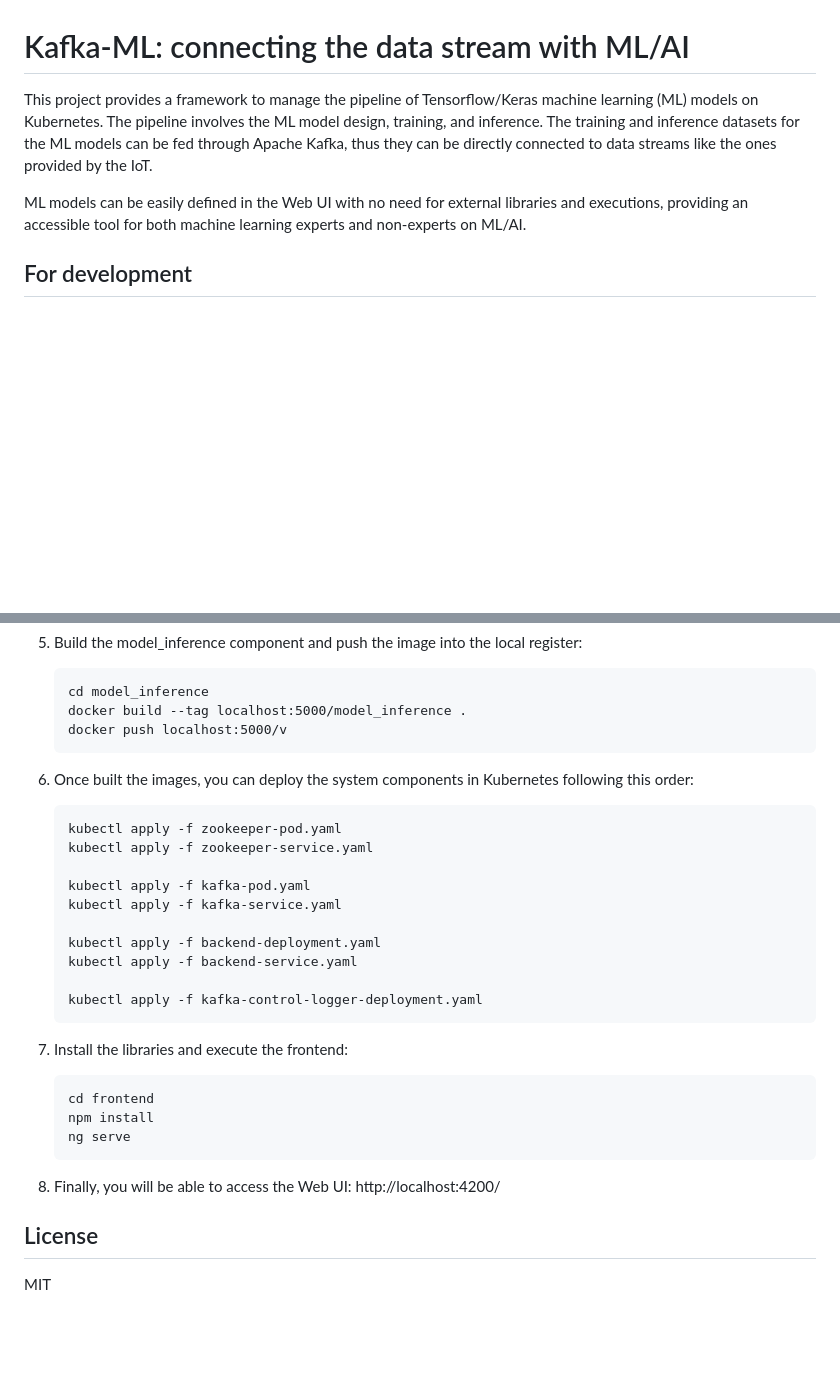
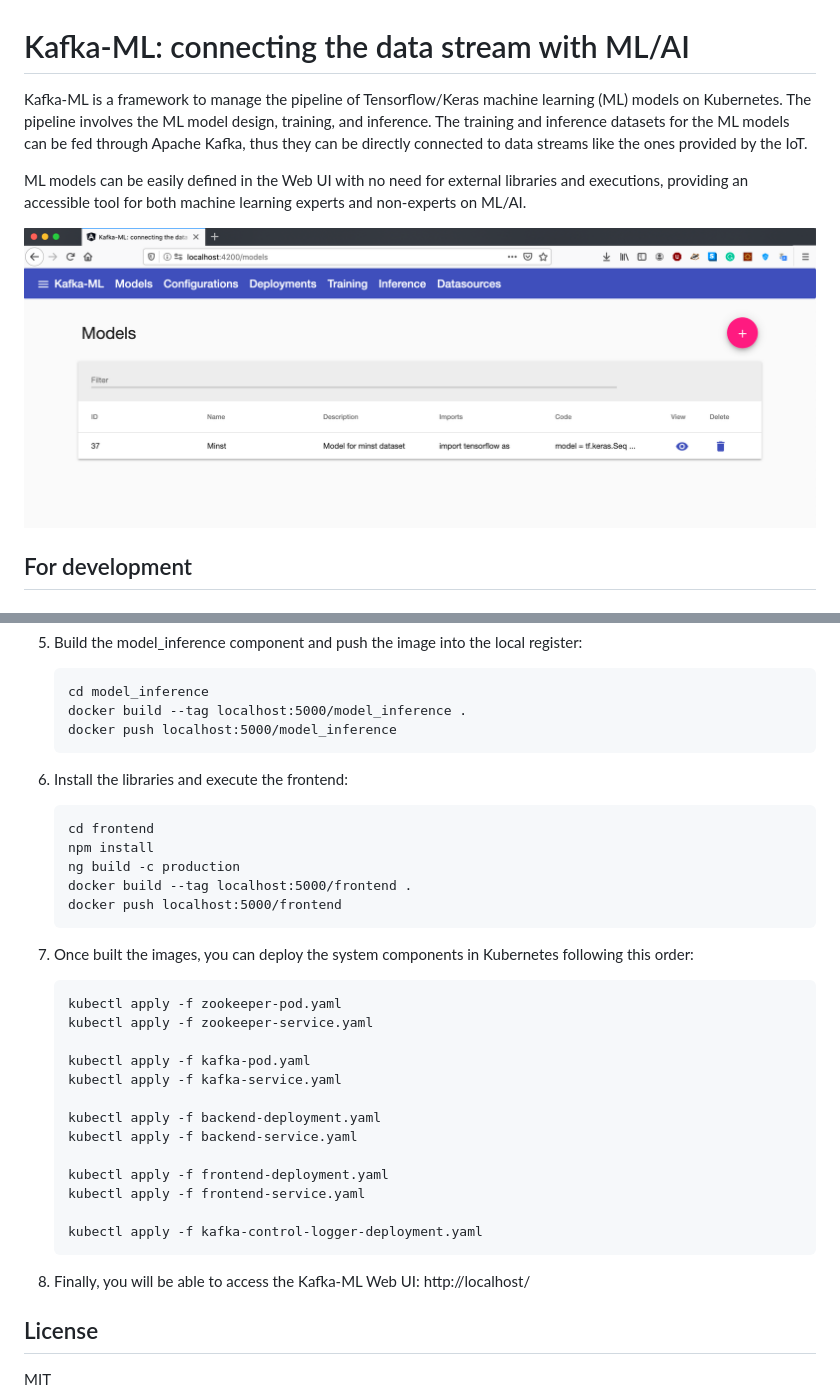
Before and after one commit to ertis-research/kafka-ml, a Markdown page: README.md, 2 parts joined by grey strips. Rendered like a GitHub page; pictures changed too: images/frontend.png (added); blank space fills up the shorter version.

````diff
--- a/README.md
+++ b/README.md
@@ -1,9 +1,10 @@
 # Kafka-ML: connecting the data stream with ML/AI
 
-This project provides a framework to manage the pipeline of Tensorflow/Keras machine learning (ML) models on Kubernetes. The pipeline involves the ML model design, training, and inference. The training and inference datasets for the ML models can be fed through Apache Kafka, thus they can be directly connected to data streams like the ones provided by the IoT.
+Kafka-ML is a framework to manage the pipeline of Tensorflow/Keras machine learning (ML) models on Kubernetes. The pipeline involves the ML model design, training, and inference. The training and inference datasets for the ML models can be fed through Apache Kafka, thus they can be directly connected to data streams like the ones provided by the IoT.
 
 ML models can be easily defined in the Web UI with no need for external libraries and executions, providing an accessible tool for both machine learning experts and non-experts on ML/AI.
 
+![Kafka-ML](images/frontend.png)
 ## For development
 
 ### Requirements
@@ -45,10 +46,19 @@ ML models can be easily defined in the Web UI with no need for external librarie
     ```
     cd model_inference
     docker build --tag localhost:5000/model_inference .
-    docker push localhost:5000/v
+    docker push localhost:5000/model_inference
     ```
 
-6. Once built the images, you can deploy the system components in Kubernetes following this order:
+6. Install the libraries and execute the frontend:
+    ```
+    cd frontend
+    npm install
+    ng build -c production
+    docker build --tag localhost:5000/frontend .
+    docker push localhost:5000/frontend
+    ```
+
+7. Once built the images, you can deploy the system components in Kubernetes following this order:
     ```
     kubectl apply -f zookeeper-pod.yaml
     kubectl apply -f zookeeper-service.yaml
@@ -59,17 +69,13 @@ ML models can be easily defined in the Web UI with no need for external librarie
     kubectl apply -f backend-deployment.yaml
     kubectl apply -f backend-service.yaml
 
+    kubectl apply -f frontend-deployment.yaml
+    kubectl apply -f frontend-service.yaml
+
     kubectl apply -f kafka-control-logger-deployment.yaml
     ```
 
-7. Install the libraries and execute the frontend:
-    ```
-    cd frontend
-    npm install
-    ng serve
-    ```
-
-8. Finally, you will be able to access the Web UI: http://localhost:4200/
+8. Finally, you will be able to access the Kafka-ML Web UI: http://localhost/
 
 ## License
 MIT
````
